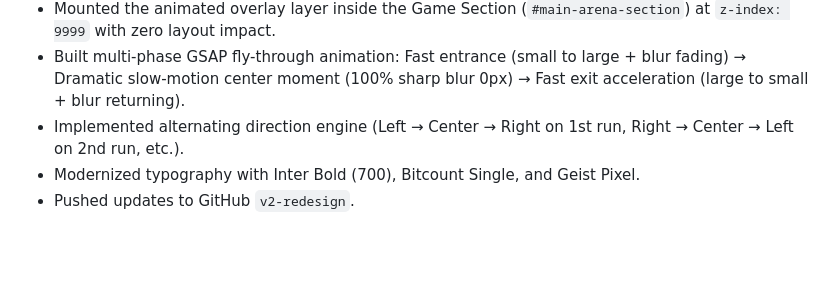
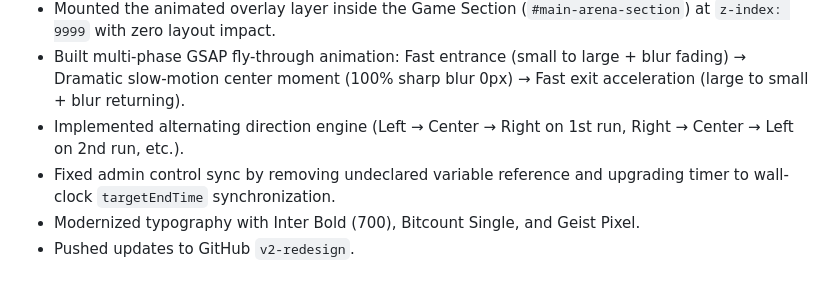
Before and after one commit to JimiR3d/the-hustle, a Markdown page: project_history.md, the part around the change. GitHub-like rendering; blank space fills up the shorter version.

Commit message:
Update project history and walkthrough with sync fix details

```diff
--- a/project_history.md
+++ b/project_history.md
@@ -59,5 +59,6 @@
 - Mounted the animated overlay layer inside the Game Section (`#main-arena-section`) at `z-index: 9999` with zero layout impact.
 - Built multi-phase GSAP fly-through animation: Fast entrance (small to large + blur fading) &rarr; Dramatic slow-motion center moment (100% sharp blur 0px) &rarr; Fast exit acceleration (large to small + blur returning).
 - Implemented alternating direction engine (Left &rarr; Center &rarr; Right on 1st run, Right &rarr; Center &rarr; Left on 2nd run, etc.).
+- Fixed admin control sync by removing undeclared variable reference and upgrading timer to wall-clock `targetEndTime` synchronization.
 - Modernized typography with Inter Bold (700), Bitcount Single, and Geist Pixel.
 - Pushed updates to GitHub `v2-redesign`.
```
